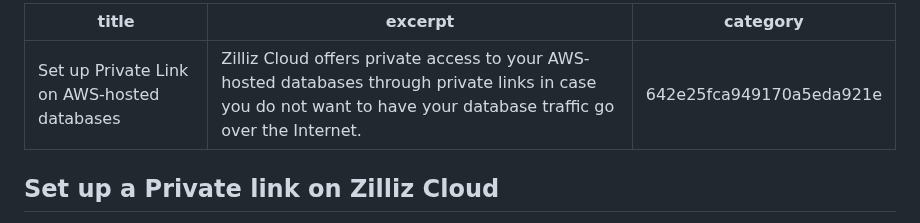
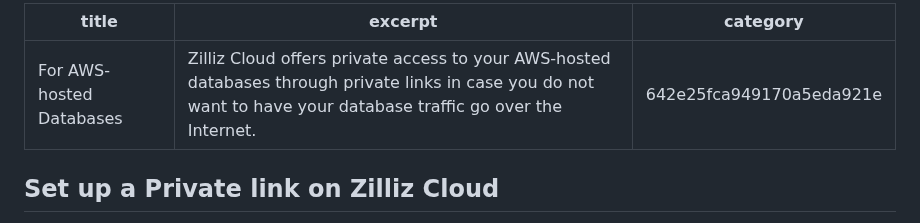
Before and after one commit to islasola/mockdoc, a Markdown page: docs/setup_private_link-aws.md, the part around the change. Drawn GitHub-style.

Commit message:
Edit setup_private_link.md
Signed-off-by: AnthonyTsu1984 <wenjia.tu@zilliz.com>

```diff
--- a/docs/setup_private_link-aws.md
+++ b/docs/setup_private_link-aws.md
@@ -1,5 +1,5 @@
 ---
-title: Set up Private Link on AWS-hosted databases
+title: For AWS-hosted Databases
 excerpt: Zilliz Cloud offers private access to your AWS-hosted databases through private links in case you do not want to have your database traffic go over the Internet.
 category: 642e25fca949170a5eda921e
 ---
```
Also changed, not shown: docs/setup_private_link-gcp.md (+1 -1 lines).
